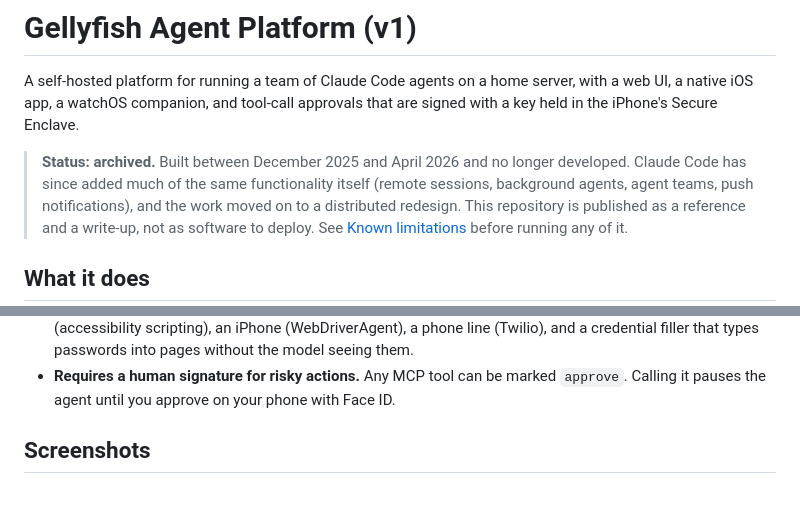
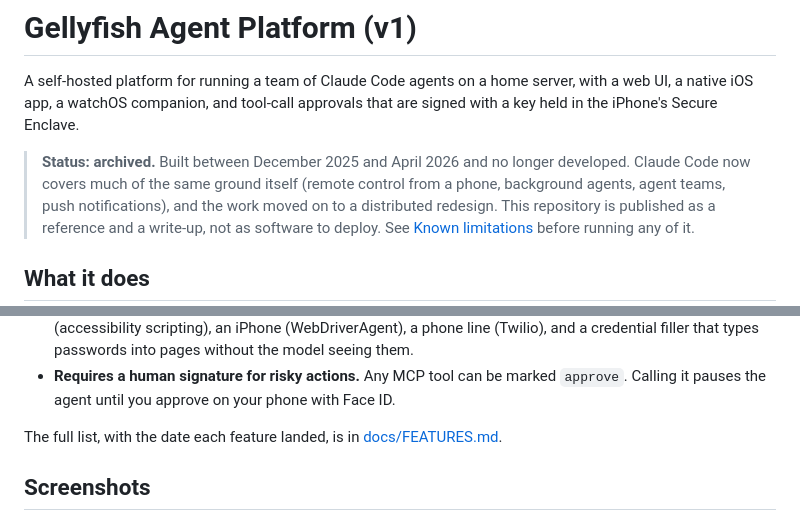
Before and after one commit to gellyfish-ai/gellyfish-agent-platform-v1, a Markdown page: README.md, 2 parts joined by grey strips. GitHub-like rendering; blank space fills up the shorter version.

Commit message:
docs: add dated feature list

```diff
--- a/README.md
+++ b/README.md
@@ -5,7 +5,7 @@ UI, a native iOS app, a watchOS companion, and tool-call approvals that are sign
 held in the iPhone's Secure Enclave.
 
 > **Status: archived.** Built between December 2025 and April 2026 and no longer developed.
-> Claude Code has since added much of the same functionality itself (remote sessions,
+> Claude Code now covers much of the same ground itself (remote control from a phone,
 > background agents, agent teams, push notifications), and the work moved on to a distributed
 > redesign. This repository is published as a reference and a write-up, not as software to
 > deploy. See [Known limitations](#known-limitations) before running any of it.
@@ -28,6 +28,8 @@ held in the iPhone's Secure Enclave.
   and a credential filler that types passwords into pages without the model seeing them.
 - **Requires a human signature for risky actions.** Any MCP tool can be marked `approve`.
   Calling it pauses the agent until you approve on your phone with Face ID.
+
+The full list, with the date each feature landed, is in [docs/FEATURES.md](docs/FEATURES.md).
 
 ## Screenshots
 
```
Also changed, not shown: docs/FEATURES.md (added, +85 -0 lines).
